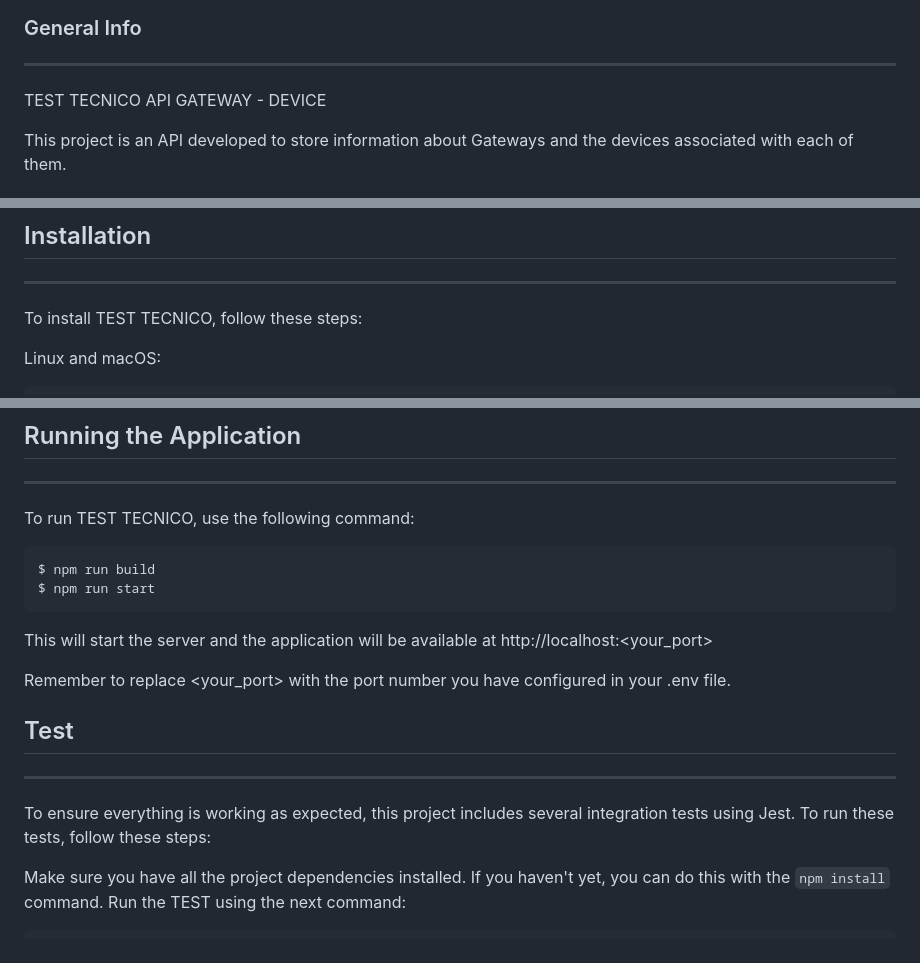
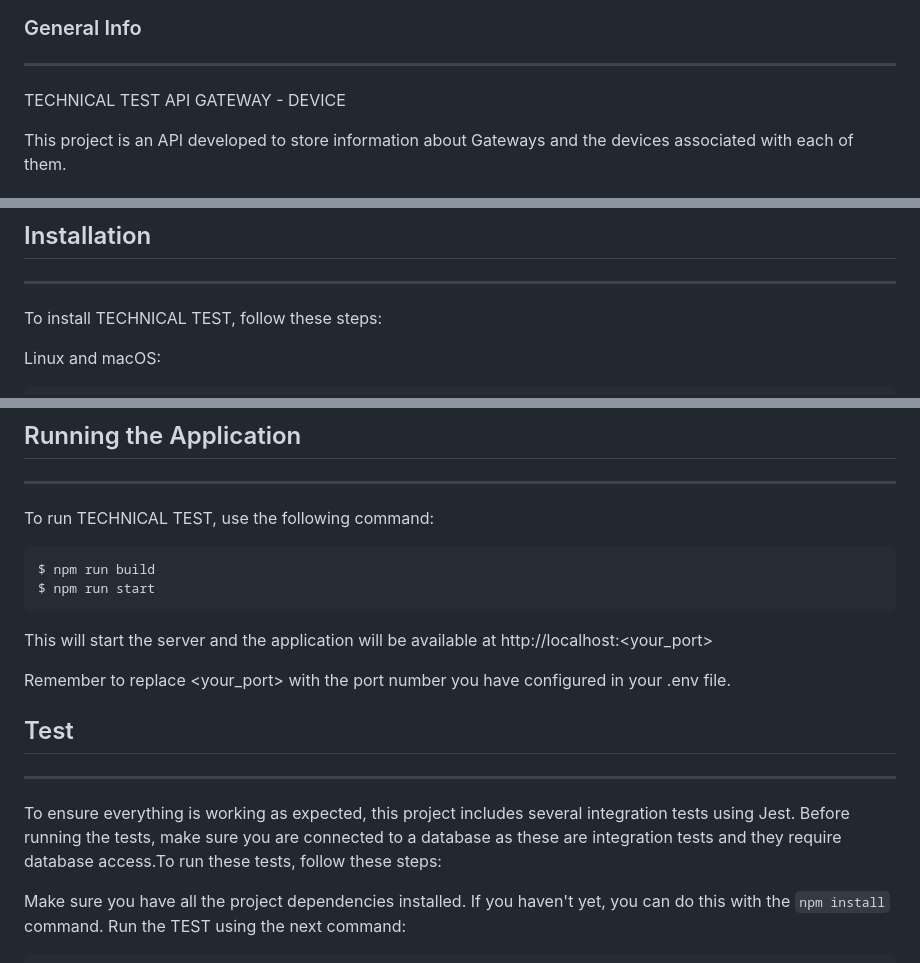
Before and after one commit to jmarqb/Technical_Test_API_Gateways_Device, a Markdown page: readme.md, 3 parts joined by grey strips. Rendered like a GitHub page.

Commit message:
make change in test section

````diff
--- a/readme.md
+++ b/readme.md
@@ -11,7 +11,7 @@
 
 ### General Info
 ***
-TEST TECNICO
+TECHNICAL TEST
 API GATEWAY - DEVICE
 
 This project is an API developed to store information about Gateways and the devices associated with each of them.
@@ -42,7 +42,7 @@ Before you begin, ensure you have met the following requirements:
 
 ## Installation
 ***
-To install TEST TECNICO, follow these steps:
+To install TECHNICAL TEST, follow these steps:
 
 Linux and macOS:
 ```bash
@@ -102,7 +102,7 @@ $ docker-compose down
 
 ## Running the Application
 ***
-To run TEST TECNICO, use the following command:
+To run TECHNICAL TEST, use the following command:
 
 ```bash
 $ npm run build
@@ -115,7 +115,7 @@ Remember to replace <your_port> with the port number you have configured in your
 
 ## Test
 ***
-To ensure everything is working as expected, this project includes several integration tests using Jest. To run these tests, follow these steps:
+To ensure everything is working as expected, this project includes several integration tests using Jest. Before running the tests, make sure you are connected to a database as these are integration tests and they require database access.To run these tests, follow these steps:
 
 Make sure you have all the project dependencies installed. If you haven't yet, you can do this with the `npm install` command.
 Run the TEST using the next command:
````
